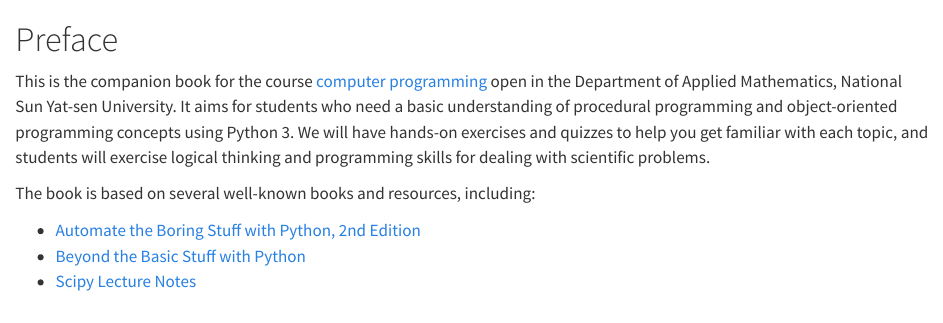
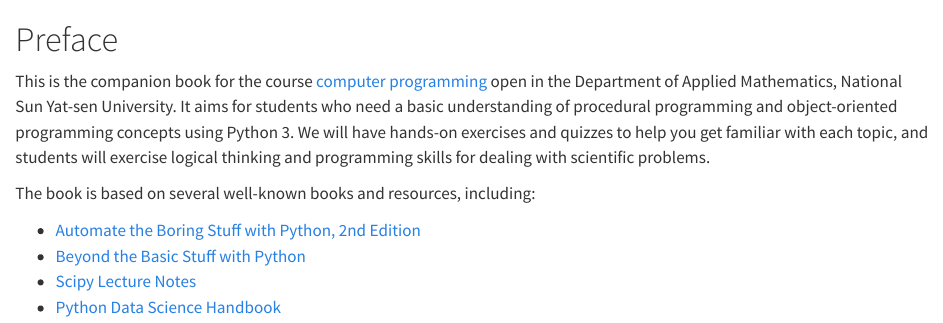
Before and after one commit to phonchi/Computer_Programming, a Quarto document (index.qmd): the page in a window 1100 px wide, from its top. Rendered offline with R 4.5, knitr and Pandoc in place of Quarto, with nearby package versions.

Commit message:
first commit10

```diff
--- a/index.qmd
+++ b/index.qmd
@@ -8,3 +8,4 @@ The book is based on several well-known books and resources, including:
 - [Automate the Boring Stuff with Python, 2nd Edition](https://automatetheboringstuff.com/#toc)
 - [Beyond the Basic Stuff with Python](https://inventwithpython.com/beyond/)
 - [Scipy Lecture Notes](https://scipy-lectures.org/)
+- [Python Data Science Handbook](https://github.com/jakevdp/PythonDataScienceHandbook)
```
Also changed, not shown: .quarto/cites/index.json, docs/search.json, 11 other files.
